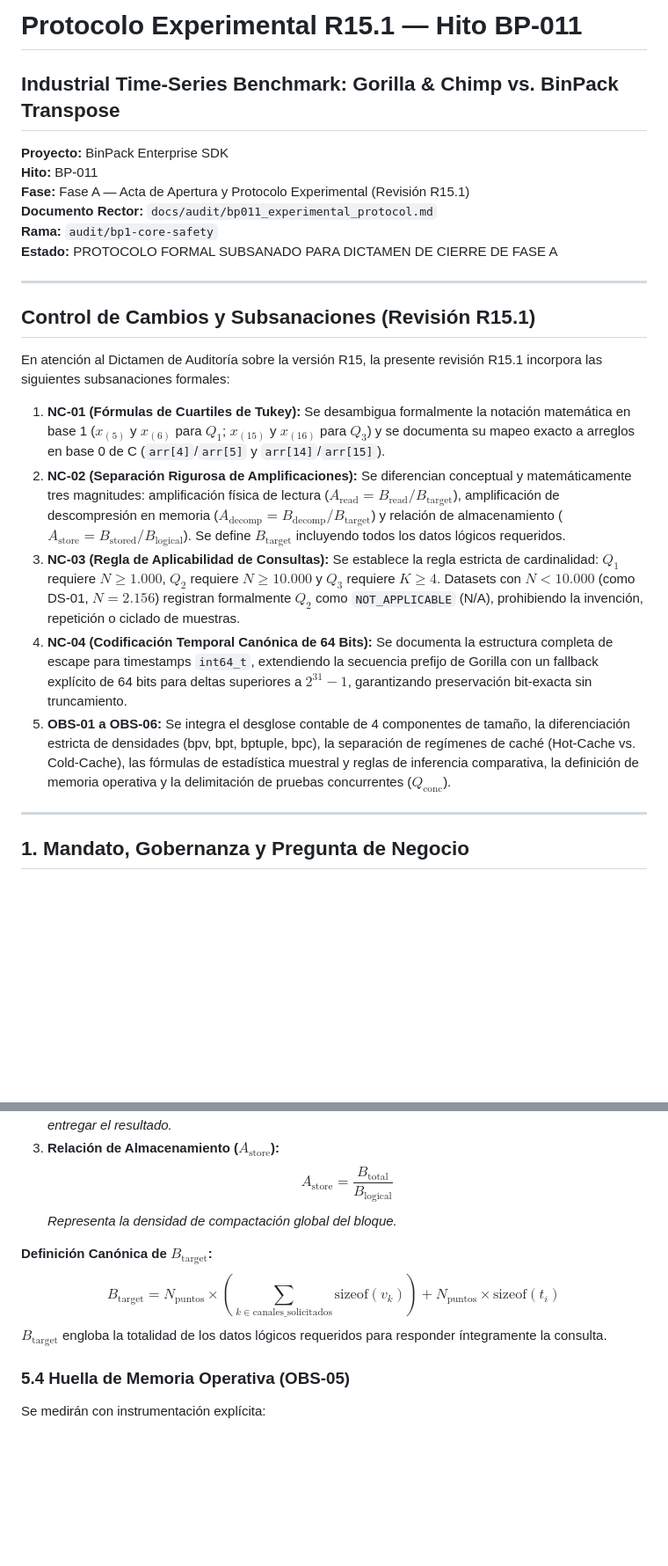
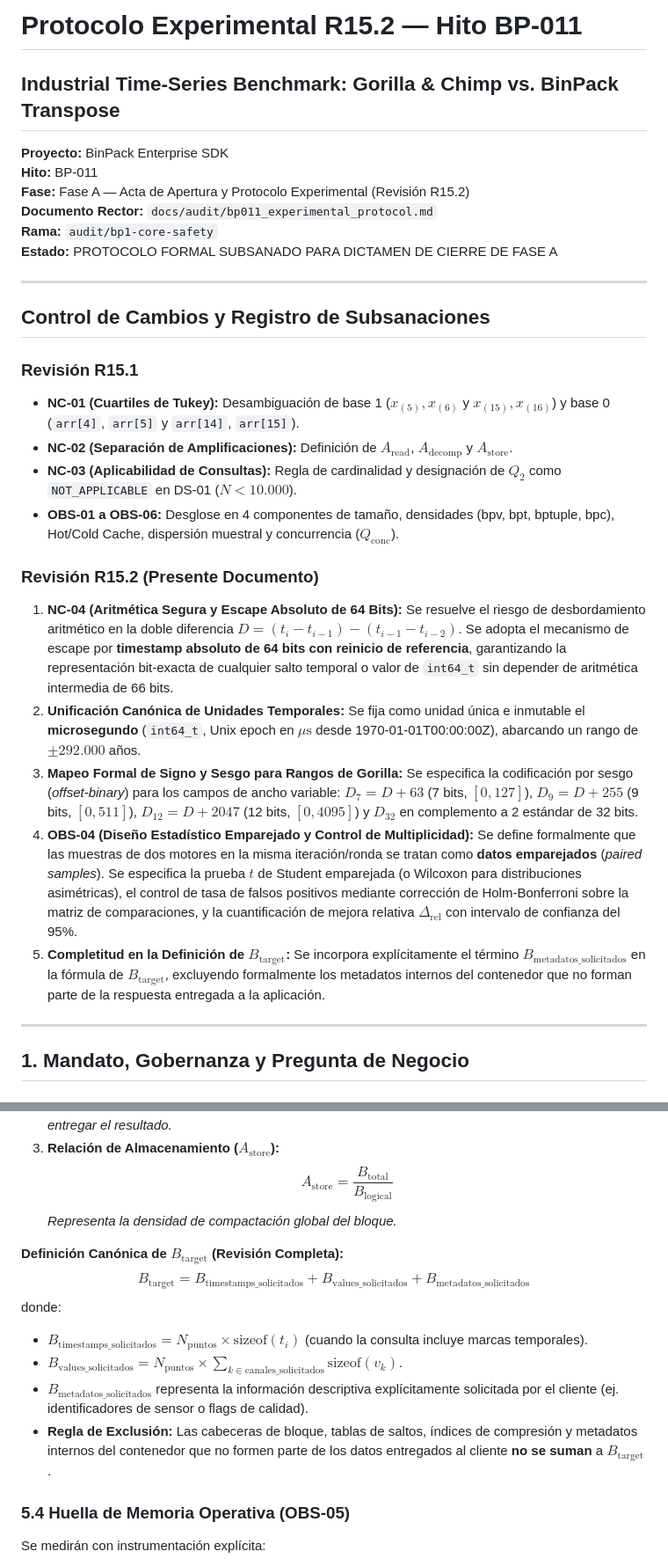
Before and after one commit to Santirobm/binpack-SDK, a Markdown page: docs/audit/bp011_experimental_protocol.md, 2 parts joined by grey strips. Shown at 88% size. Drawn GitHub-style; blank space fills up the shorter version.

```diff
--- a/docs/audit/bp011_experimental_protocol.md
+++ b/docs/audit/bp011_experimental_protocol.md
@@ -1,24 +1,29 @@
-# Protocolo Experimental R15.1 — Hito BP-011
+# Protocolo Experimental R15.2 — Hito BP-011
 ## Industrial Time-Series Benchmark: Gorilla & Chimp vs. BinPack Transpose
 
 **Proyecto:** BinPack Enterprise SDK
 **Hito:** BP-011
-**Fase:** Fase A — Acta de Apertura y Protocolo Experimental (Revisión R15.1)
+**Fase:** Fase A — Acta de Apertura y Protocolo Experimental (Revisión R15.2)
 **Documento Rector:** `docs/audit/bp011_experimental_protocol.md`
 **Rama:** `audit/bp1-core-safety`
 **Estado:** PROTOCOLO FORMAL SUBSANADO PARA DICTAMEN DE CIERRE DE FASE A
 
 ---
 
-## Control de Cambios y Subsanaciones (Revisión R15.1)
+## Control de Cambios y Registro de Subsanaciones
 
-En atención al Dictamen de Auditoría sobre la versión R15, la presente revisión R15.1 incorpora las siguientes subsanaciones formales:
+### Revisión R15.1
+- **NC-01 (Cuartiles de Tukey):** Desambiguación de base 1 ($x_{(5)}, x_{(6)}$ y $x_{(15)}, x_{(16)}$) y base 0 (`arr[4]`, `arr[5]` y `arr[14]`, `arr[15]`).
+- **NC-02 (Separación de Amplificaciones):** Definición de $A_{\text{read}}$, $A_{\text{decomp}}$ y $A_{\text{store}}$.
+- **NC-03 (Aplicabilidad de Consultas):** Regla de cardinalidad y designación de $Q_2$ como `NOT_APPLICABLE` en DS-01 ($N < 10.000$).
+- **OBS-01 a OBS-06:** Desglose en 4 componentes de tamaño, densidades (bpv, bpt, bptuple, bpc), Hot/Cold Cache, dispersión muestral y concurrencia ($Q_{\text{conc}}$).
 
-1. **NC-01 (Fórmulas de Cuartiles de Tukey):** Se desambigua formalmente la notación matemática en base 1 ($x_{(5)}$ y $x_{(6)}$ para $Q_1$; $x_{(15)}$ y $x_{(16)}$ para $Q_3$) y se documenta su mapeo exacto a arreglos en base 0 de C (`arr[4]`/`arr[5]` y `arr[14]`/`arr[15]`).
-2. **NC-02 (Separación Rigurosa de Amplificaciones):** Se diferencian conceptual y matemáticamente tres magnitudes: amplificación física de lectura ($A_{\text{read}} = B_{\text{read}} / B_{\text{target}}$), amplificación de descompresión en memoria ($A_{\text{decomp}} = B_{\text{decomp}} / B_{\text{target}}$) y relación de almacenamiento ($A_{\text{store}} = B_{\text{stored}} / B_{\text{logical}}$). Se define $B_{\text{target}}$ incluyendo todos los datos lógicos requeridos.
-3. **NC-03 (Regla de Aplicabilidad de Consultas):** Se establece la regla estricta de cardinalidad: $Q_1$ requiere $N \ge 1.000$, $Q_2$ requiere $N \ge 10.000$ y $Q_3$ requiere $K \ge 4$. Datasets con $N < 10.000$ (como DS-01, $N=2.156$) registran formalmente $Q_2$ como `NOT_APPLICABLE` (N/A), prohibiendo la invención, repetición o ciclado de muestras.
-4. **NC-04 (Codificación Temporal Canónica de 64 Bits):** Se documenta la estructura completa de escape para timestamps `int64_t`, extendiendo la secuencia prefijo de Gorilla con un fallback explícito de 64 bits para deltas superiores a $2^{31}-1$, garantizando preservación bit-exacta sin truncamiento.
-5. **OBS-01 a OBS-06:** Se integra el desglose contable de 4 componentes de tamaño, la diferenciación estricta de densidades (bpv, bpt, bptuple, bpc), la separación de regímenes de caché (Hot-Cache vs. Cold-Cache), las fórmulas de estadística muestral y reglas de inferencia comparativa, la definición de memoria operativa y la delimitación de pruebas concurrentes ($Q_{\text{conc}}$).
+### Revisión R15.2 (Presente Documento)
+1. **NC-04 (Aritmética Segura y Escape Absoluto de 64 Bits):** Se resuelve el riesgo de desbordamiento aritmético en la doble diferencia $D = (t_i - t_{i-1}) - (t_{i-1} - t_{i-2})$. Se adopta el mecanismo de escape por **timestamp absoluto de 64 bits con reinicio de referencia**, garantizando la representación bit-exacta de cualquier salto temporal o valor de `int64_t` sin depender de aritmética intermedia de 66 bits.
+2. **Unificación Canónica de Unidades Temporales:** Se fija como unidad única e inmutable el **microsegundo** (`int64_t`, Unix epoch en $\mu\text{s}$ desde 1970-01-01T00:00:00Z), abarcando un rango de $\pm 292.000$ años.
+3. **Mapeo Formal de Signo y Sesgo para Rangos de Gorilla:** Se especifica la codificación por sesgo (*offset-binary*) para los campos de ancho variable: $D_7 = D + 63$ (7 bits, $[0, 127]$), $D_9 = D + 255$ (9 bits, $[0, 511]$), $D_{12} = D + 2047$ (12 bits, $[0, 4095]$) y $D_{32}$ en complemento a 2 estándar de 32 bits.
+4. **OBS-04 (Diseño Estadístico Emparejado y Control de Multiplicidad):** Se define formalmente que las muestras de dos motores en la misma iteración/ronda se tratan como **datos emparejados** (*paired samples*). Se especifica la prueba $t$ de Student emparejada (o Wilcoxon para distribuciones asimétricas), el control de tasa de falsos positivos mediante corrección de Holm-Bonferroni sobre la matriz de comparaciones, y la cuantificación de mejora relativa $\Delta_{\text{rel}}$ con intervalo de confianza del 95%.
+5. **Completitud en la Definición de $B_{\text{target}}$:** Se incorpora explícitamente el término $B_{\text{metadatos\_solicitados}}$ en la fórmula de $B_{\text{target}}$, excluyendo formalmente los metadatos internos del contenedor que no forman parte de la respuesta entregada a la aplicación.
 
 ---
 
@@ -200,9 +221,13 @@ Se establecen tres magnitudes físicas diferenciadas:
    $$A_{\text{store}} = \frac{B_{\text{total}}}{B_{\text{logical}}}$$
    *Representa la densidad de compactación global del bloque.*
 
-**Definición Canónica de $B_{\text{target}}$:**
-$$B_{\text{target}} = N_{\text{puntos}} \times \left( \sum_{k \in \text{canales\_solicitados}} \text{sizeof}(v_k) \right) + N_{\text{puntos}} \times \text{sizeof}(t_i)$$
-$B_{\text{target}}$ engloba la totalidad de los datos lógicos requeridos para responder íntegramente la consulta.
+**Definición Canónica de $B_{\text{target}}$ (Revisión Completa):**
+$$B_{\text{target}} = B_{\text{timestamps\_solicitados}} + B_{\text{values\_solicitados}} + B_{\text{metadatos\_solicitados}}$$
+donde:
+- $B_{\text{timestamps\_solicitados}} = N_{\text{puntos}} \times \text{sizeof}(t_i)$ (cuando la consulta incluye marcas temporales).
+- $B_{\text{values\_solicitados}} = N_{\text{puntos}} \times \sum_{k \in \text{canales\_solicitados}} \text{sizeof}(v_k)$.
+- $B_{\text{metadatos\_solicitados}}$ representa la información descriptiva explícitamente solicitada por el cliente (ej. identificadores de sensor o flags de calidad).
+- **Regla de Exclusión:** Las cabeceras de bloque, tablas de saltos, índices de compresión y metadatos internos del contenedor que no formen parte de los datos entregados al cliente **no se suman** a $B_{\text{target}}$.
 
 ### 5.4 Huella de Memoria Operativa (OBS-05)
 Se medirán con instrumentación explícita:
```
Also changed, not shown: other parts of docs/audit/bp011_experimental_protocol.md (+45 -22 lines).
